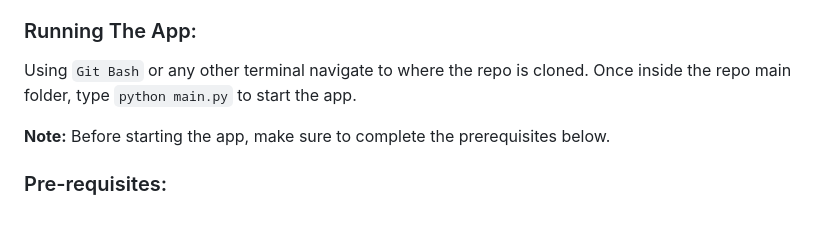
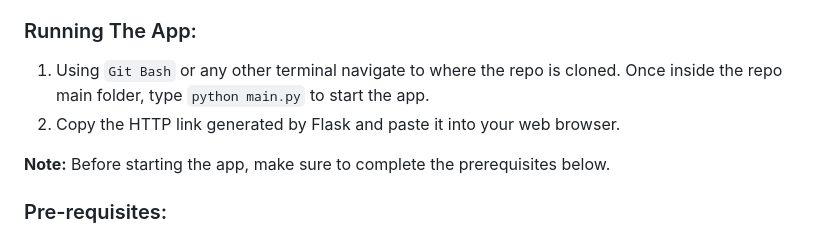
Before and after one commit to 123noob1/gwu-bootcamp-proj-3, a Markdown page: README.md, the part around the change. GitHub-like rendering.

```diff
--- a/README.md
+++ b/README.md
@@ -11,7 +11,8 @@ Our specific data questions include:
 2. How do the other larger chains compare to Starbucks and/or Dunkin' Donuts in terms of rating and price point?
 
 ### Running The App:
-Using <code>Git Bash</code> or any other terminal navigate to where the repo is cloned. Once inside the repo main folder, type <code>python main.py</code> to start the app.
+1) Using <code>Git Bash</code> or any other terminal navigate to where the repo is cloned. Once inside the repo main folder, type <code>python main.py</code> to start the app.
+2) Copy the HTTP link generated by Flask and paste it into your web browser.
 
 <b>Note:</b> Before starting the app, make sure to complete the prerequisites below.
 
```
